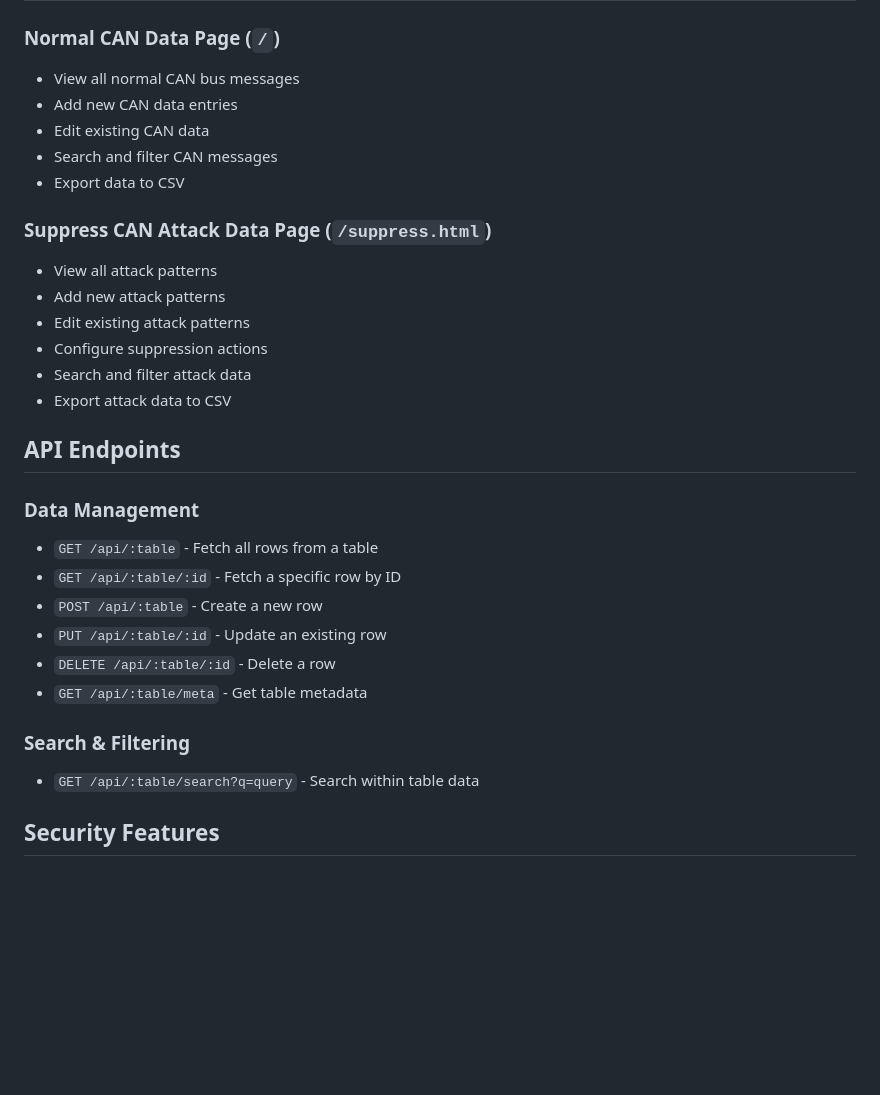
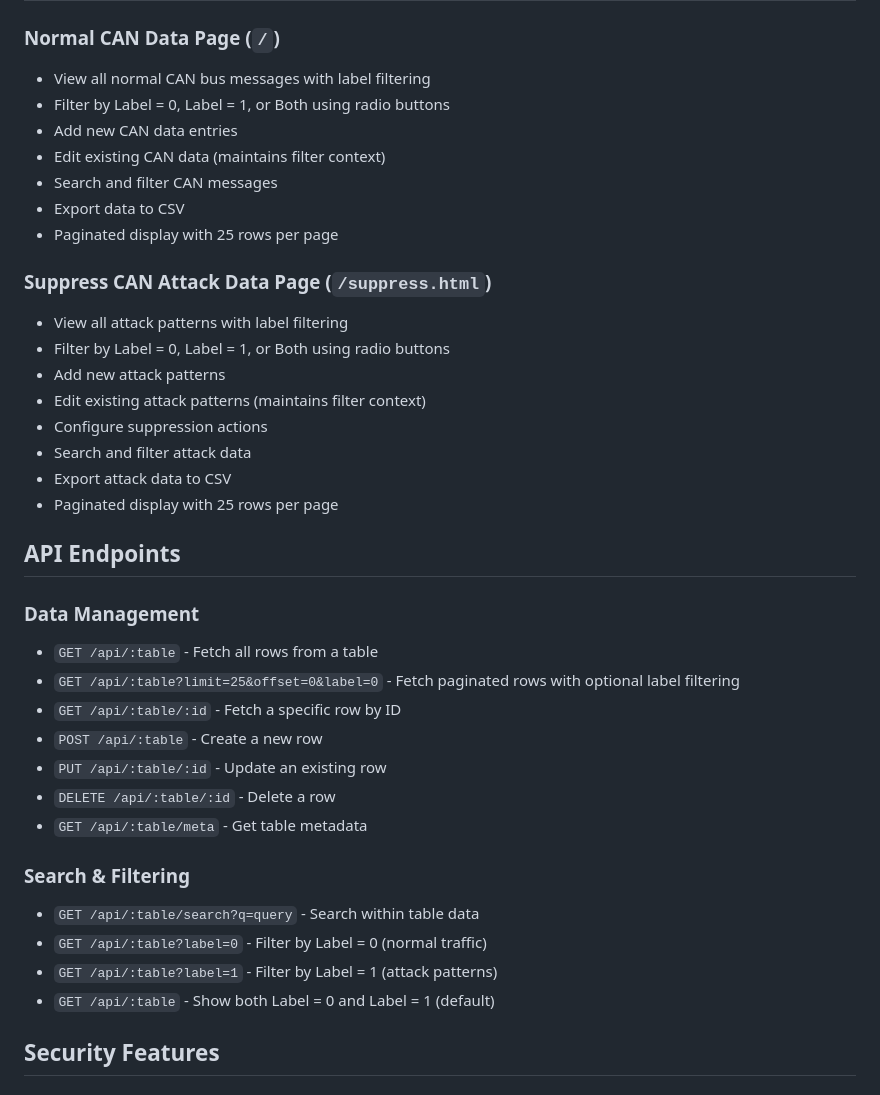
Before and after one commit to fordevices/idsapp, a Markdown page: README.md, the part around one of its changes. Rendered like a GitHub page; blank space fills up the shorter version.

```diff
--- a/README.md
+++ b/README.md
@@ -109,24 +108,29 @@ SERVER_PORT=9008
 ## Application Pages
 
 ### Normal CAN Data Page (`/`)
-- View all normal CAN bus messages
+- View all normal CAN bus messages with label filtering
+- Filter by Label = 0, Label = 1, or Both using radio buttons
 - Add new CAN data entries
-- Edit existing CAN data
+- Edit existing CAN data (maintains filter context)
 - Search and filter CAN messages
 - Export data to CSV
+- Paginated display with 25 rows per page
 
 ### Suppress CAN Attack Data Page (`/suppress.html`)
-- View all attack patterns
+- View all attack patterns with label filtering
+- Filter by Label = 0, Label = 1, or Both using radio buttons
 - Add new attack patterns
-- Edit existing attack patterns
+- Edit existing attack patterns (maintains filter context)
 - Configure suppression actions
 - Search and filter attack data
 - Export attack data to CSV
+- Paginated display with 25 rows per page
 
 ## API Endpoints
 
 ### Data Management
 - `GET /api/:table` - Fetch all rows from a table
+- `GET /api/:table?limit=25&offset=0&label=0` - Fetch paginated rows with optional label filtering
 - `GET /api/:table/:id` - Fetch a specific row by ID
 - `POST /api/:table` - Create a new row
 - `PUT /api/:table/:id` - Update an existing row
@@ -135,6 +139,9 @@ SERVER_PORT=9008
 
 ### Search & Filtering
 - `GET /api/:table/search?q=query` - Search within table data
+- `GET /api/:table?label=0` - Filter by Label = 0 (normal traffic)
+- `GET /api/:table?label=1` - Filter by Label = 1 (attack patterns)
+- `GET /api/:table` - Show both Label = 0 and Label = 1 (default)
 
 ## Security Features
 
```
Also changed, not shown: other parts of README.md (+26 -27 lines).
